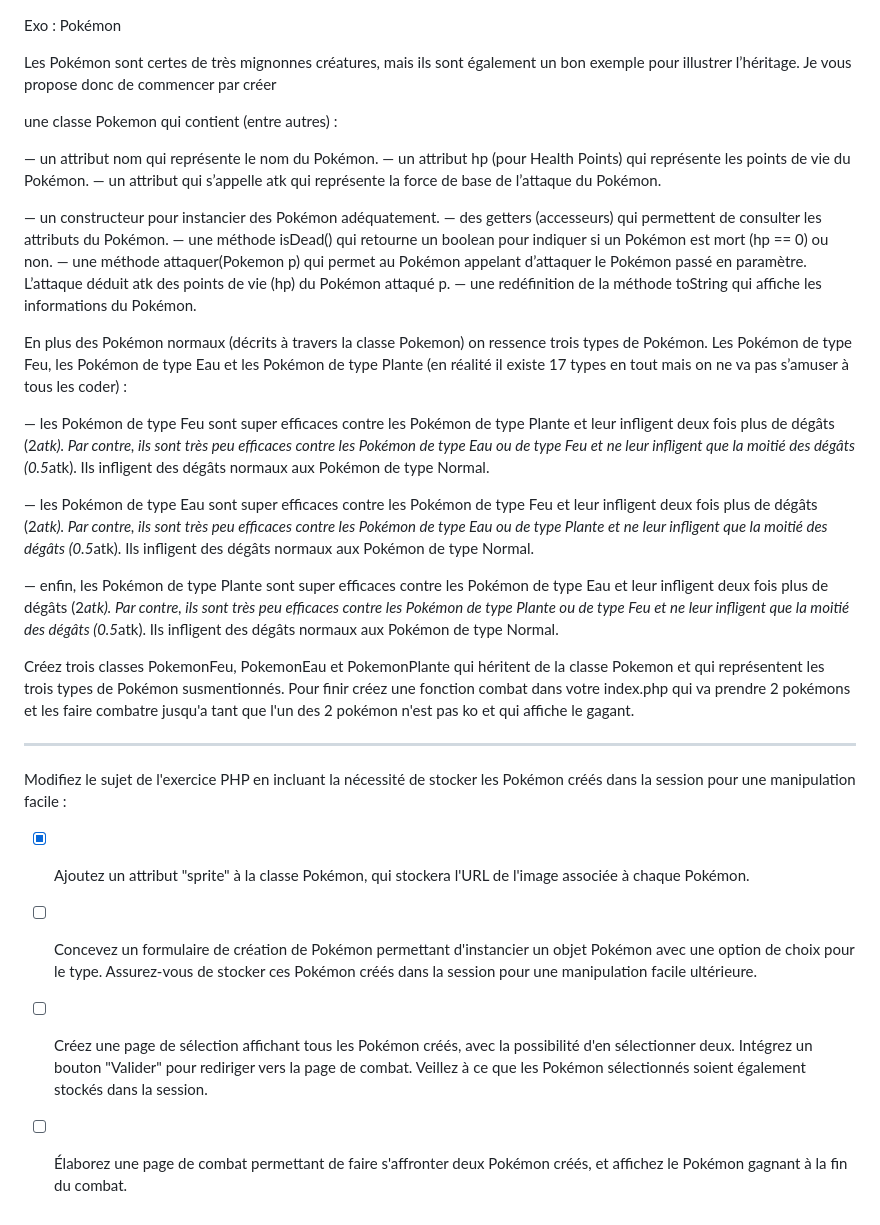
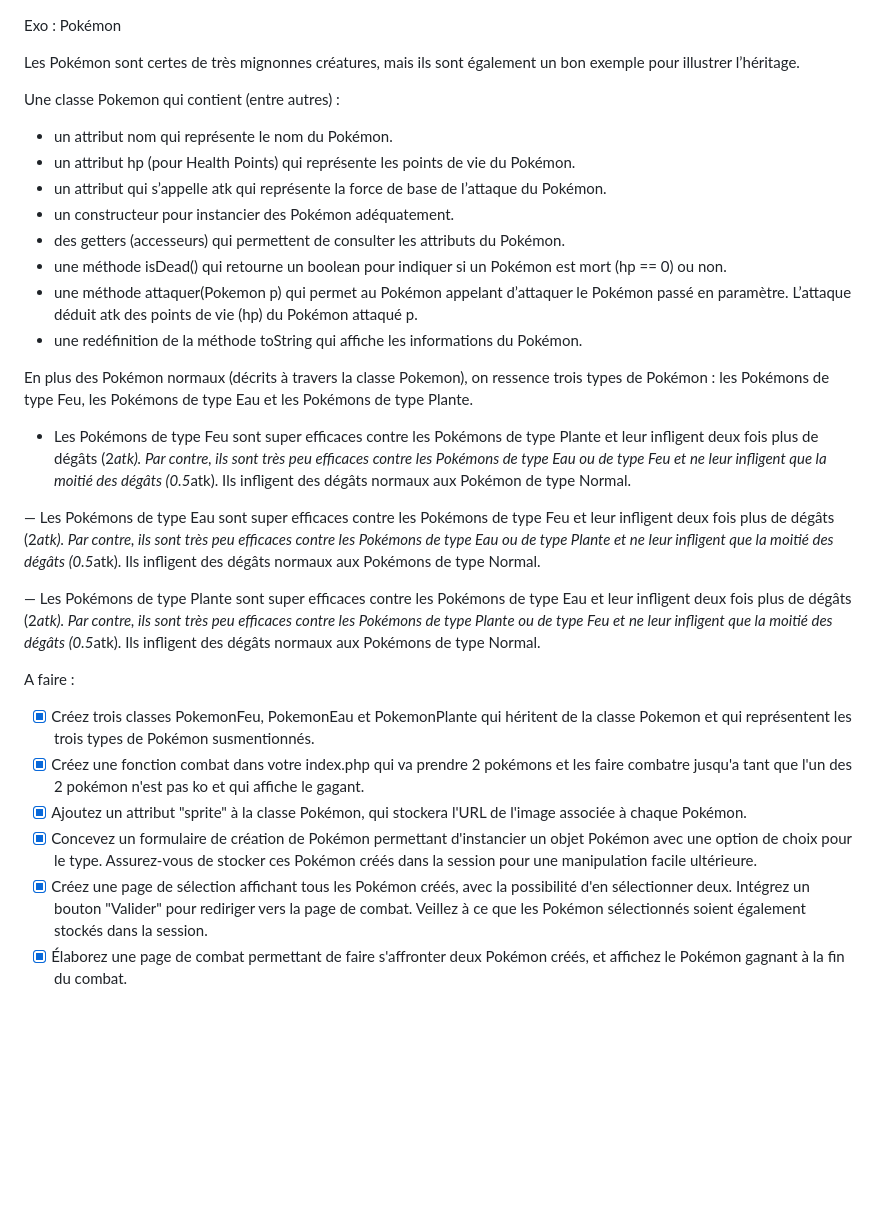
Before and after one commit to delphine-nguyen/pokemon-arena, a Markdown page: README.md, the part around the change. GitHub-like rendering; blank space fills up the shorter version.

Commit message:
(chore) Reformat

```diff
--- a/README.md
+++ b/README.md
@@ -1,53 +1,47 @@
 Exo : Pokémon
 
 Les Pokémon sont certes de très mignonnes créatures, mais ils sont également un
-bon exemple pour illustrer l’héritage. Je vous propose donc de commencer par créer
+bon exemple pour illustrer l’héritage.
 
-une classe Pokemon qui contient (entre autres) :
+Une classe Pokemon qui contient (entre autres) :
 
-— un attribut nom qui représente le nom du Pokémon.
-— un attribut hp (pour Health Points) qui représente les points de vie du Pokémon.
-— un attribut qui s’appelle atk qui représente la force de base de l’attaque du Pokémon.
+- un attribut nom qui représente le nom du Pokémon.
+- un attribut hp (pour Health Points) qui représente les points de vie du Pokémon.
+- un attribut qui s’appelle atk qui représente la force de base de l’attaque du Pokémon.
+- un constructeur pour instancier des Pokémon adéquatement.
+- des getters (accesseurs) qui permettent de consulter les attributs du Pokémon.
+- une méthode isDead() qui retourne un boolean pour indiquer si un Pokémon est mort (hp == 0) ou non.
+- une méthode attaquer(Pokemon p) qui permet au Pokémon appelant d’attaquer le Pokémon passé en paramètre.
+  L’attaque déduit atk des points de vie (hp) du Pokémon attaqué p.
+- une redéfinition de la méthode toString qui affiche les informations du Pokémon.
 
-— un constructeur pour instancier des Pokémon adéquatement.
-— des getters (accesseurs) qui permettent de consulter les attributs du Pokémon.
-— une méthode isDead() qui retourne un boolean pour indiquer si un Pokémon est mort (hp == 0) ou non.
-— une méthode attaquer(Pokemon p) qui permet au Pokémon appelant d’attaquer le Pokémon passé en paramètre. L’attaque déduit atk des points de vie (hp) du Pokémon attaqué p.
-— une redéfinition de la méthode toString qui affiche les informations du Pokémon.
+En plus des Pokémon normaux (décrits à travers la classe Pokemon), on ressence trois types de Pokémon :
+les Pokémons de type Feu, les Pokémons de type Eau et les Pokémons de type Plante.
 
-En plus des Pokémon normaux (décrits à travers la classe Pokemon) on ressence trois types de Pokémon.
-Les Pokémon de type Feu, les Pokémon de type Eau et les Pokémon de type Plante
-(en réalité il existe 17 types en tout mais on ne va pas s’amuser à tous les coder) :
-
-— les Pokémon de type Feu sont super efficaces contre les Pokémon de type Plante et leur infligent deux fois plus de dégâts (2*atk).
-Par contre, ils sont très peu efficaces contre les Pokémon de type Eau ou de type Feu et ne leur
-infligent que la moitié des dégâts (0.5*atk).
-Ils infligent des dégâts normaux aux Pokémon de type Normal.
-
-— les Pokémon de type Eau sont super efficaces contre les Pokémon de type
-Feu et leur infligent deux fois plus de dégâts (2*atk). Par contre, ils sont très
-peu efficaces contre les Pokémon de type Eau ou de type Plante et ne leur
+- Les Pokémons de type Feu sont super efficaces contre les Pokémons de type Plante et leur infligent deux fois plus de dégâts (2*atk).
+Par contre, ils sont très peu efficaces contre les Pokémons de type Eau ou de type Feu et ne leur
 infligent que la moitié des dégâts (0.5*atk). Ils infligent des dégâts normaux aux Pokémon de type Normal.
 
-— enfin, les Pokémon de type Plante sont super efficaces contre les Pokémon de
+— Les Pokémons de type Eau sont super efficaces contre les Pokémons de type
+Feu et leur infligent deux fois plus de dégâts (2*atk). Par contre, ils sont très
+peu efficaces contre les Pokémons de type Eau ou de type Plante et ne leur
+infligent que la moitié des dégâts (0.5*atk). Ils infligent des dégâts normaux aux Pokémons de type Normal.
+
+— Les Pokémons de type Plante sont super efficaces contre les Pokémons de
 type Eau et leur infligent deux fois plus de dégâts (2*atk). Par contre, ils sont
-très peu efficaces contre les Pokémon de type Plante ou de type Feu et ne leur
-infligent que la moitié des dégâts (0.5*atk). Ils infligent des dégâts normaux aux Pokémon de type Normal.
+très peu efficaces contre les Pokémons de type Plante ou de type Feu et ne leur
+infligent que la moitié des dégâts (0.5*atk). Ils infligent des dégâts normaux aux Pokémons de type Normal.
 
+A faire :
 
-Créez trois classes PokemonFeu, PokemonEau et PokemonPlante qui héritent de la classe Pokemon
-et qui représentent les trois types de Pokémon susmentionnés.
-Pour finir créez une fonction combat dans votre index.php qui va prendre 2 pokémons et les faire combatre jusqu'a tant que l'un des 2 pokémon n'est pas ko et qui affiche le gagant.
-
-***
-
-Modifiez le sujet de l'exercice PHP en incluant la nécessité de stocker les Pokémon créés dans la session pour une manipulation facile :
-
+- [x] Créez trois classes PokemonFeu, PokemonEau et PokemonPlante qui héritent de la classe Pokemon
+  et qui représentent les trois types de Pokémon susmentionnés.
+- [x] Créez une fonction combat dans votre index.php qui va prendre 2 pokémons et les faire
+  combatre jusqu'a tant que l'un des 2 pokémon n'est pas ko et qui affiche le gagant.
 - [x] Ajoutez un attribut "sprite" à la classe Pokémon, qui stockera l'URL de l'image associée à chaque Pokémon.
-
-- [ ] Concevez un formulaire de création de Pokémon permettant d'instancier un objet Pokémon avec une option de choix pour le type. Assurez-vous de stocker ces Pokémon créés dans la session pour une manipulation facile ultérieure.
-
-- [ ] Créez une page de sélection affichant tous les Pokémon créés, avec la possibilité d'en sélectionner deux. Intégrez un bouton "Valider" pour rediriger vers la page de combat.
-Veillez à ce que les Pokémon sélectionnés soient également stockés dans la session.
-
-- [ ] Élaborez une page de combat permettant de faire s'affronter deux Pokémon créés, et affichez le Pokémon gagnant à la fin du combat.
+- [x] Concevez un formulaire de création de Pokémon permettant d'instancier un objet Pokémon avec une option de
+  choix pour le type. Assurez-vous de stocker ces Pokémon créés dans la session pour une manipulation facile ultérieure.
+- [x] Créez une page de sélection affichant tous les Pokémon créés, avec la possibilité d'en sélectionner deux. Intégrez
+  un bouton "Valider" pour rediriger vers la page de combat. Veillez à ce que les Pokémon sélectionnés soient
+  également stockés dans la session.
+- [x] Élaborez une page de combat permettant de faire s'affronter deux Pokémon créés, et affichez le Pokémon gagnant à la fin du combat.
```
